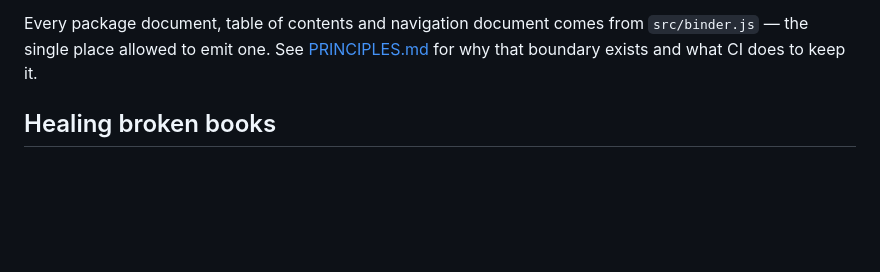
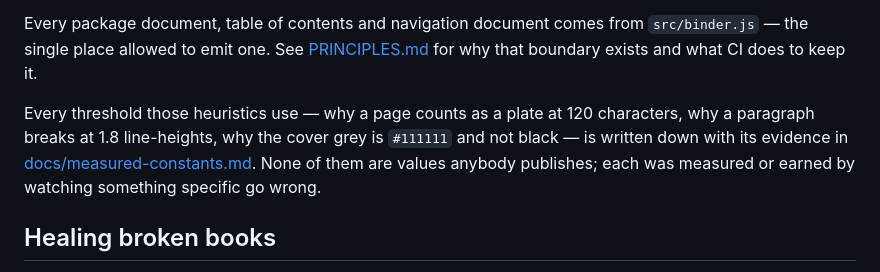
Before and after one commit to CVERInc/reepub, a Markdown page: README.md, the part around the change. Drawn GitHub-style; blank space fills up the shorter version.

```diff
--- a/README.md
+++ b/README.md
@@ -156,6 +156,13 @@ Every package document, table of contents and navigation document comes from
 [PRINCIPLES.md](PRINCIPLES.md) for why that boundary exists and what CI does to
 keep it.
 
+Every threshold those heuristics use — why a page counts as a plate at 120
+characters, why a paragraph breaks at 1.8 line-heights, why the cover grey is
+`#111111` and not black — is written down with its evidence in
+[docs/measured-constants.md](docs/measured-constants.md). None of them are
+values anybody publishes; each was measured or earned by watching something
+specific go wrong.
+
 ## Healing broken books
 
 Ebooks in the wild are broken in ways their owners never see: a forgiving reader
```
Also changed, not shown: docs/measured-constants.md (added, +130 -0 lines).
